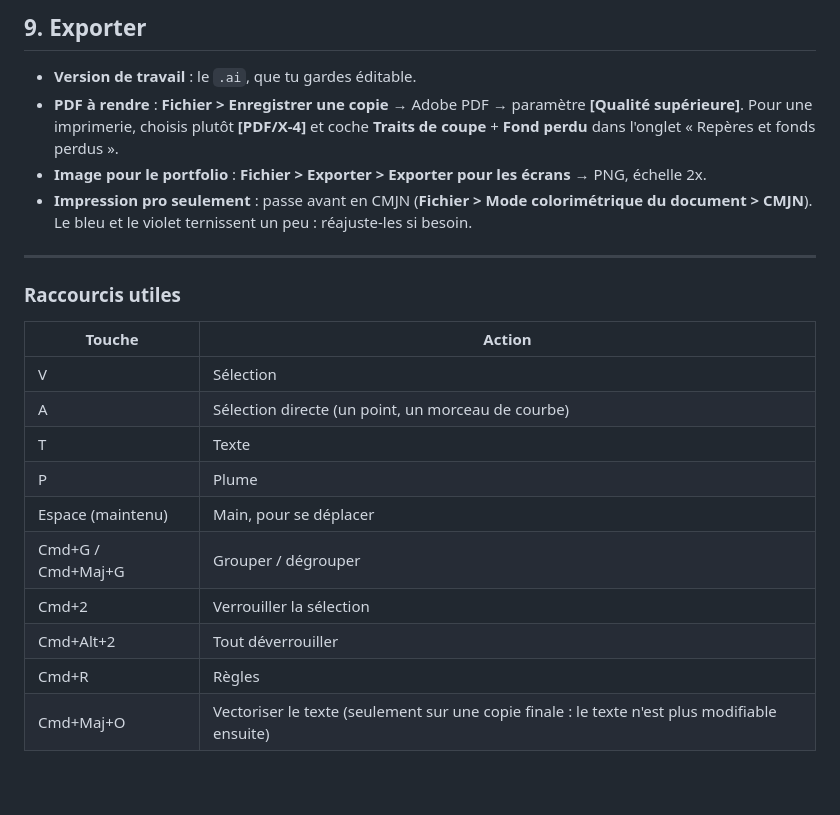
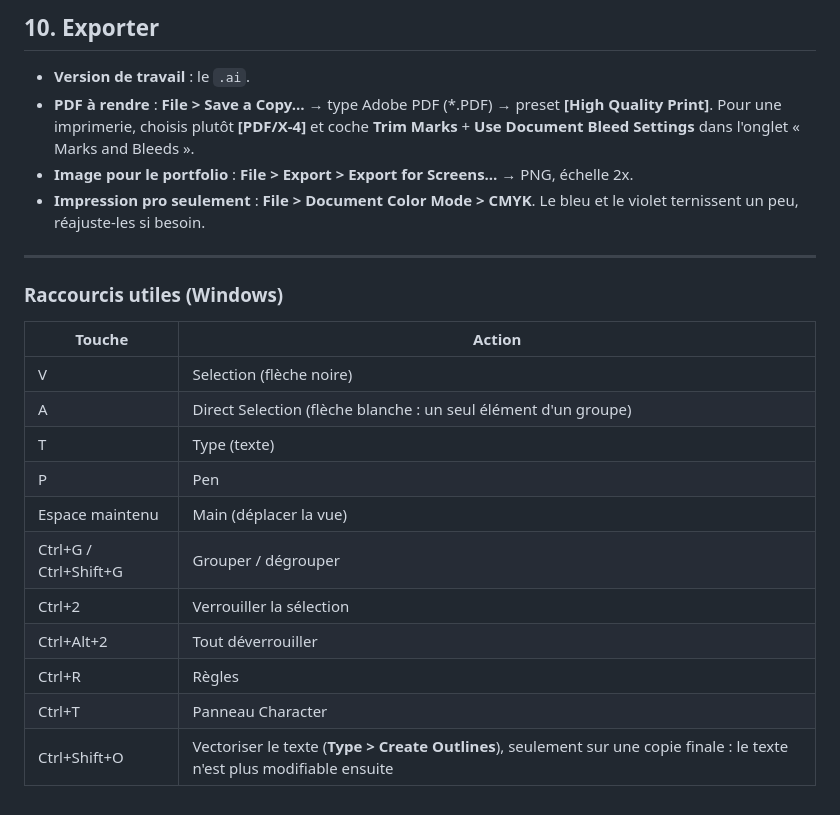
Before and after one commit to gala-rch/Portfolio, a Markdown page: infographie-corps/TUTO-ILLUSTRATOR.md, the part around one of its changes. GitHub-like rendering.

```diff
--- a/infographie-corps/TUTO-ILLUSTRATOR.md
+++ b/infographie-corps/TUTO-ILLUSTRATOR.md
@@ -116,23 +117,23 @@ Un picto par panneau, à côté du titre (à la place du petit carré de couleur
 
-## 9. Exporter
-- **Version de travail** : le `.ai`, que tu gardes éditable.
-- **PDF à rendre** : **Fichier > Enregistrer une copie** → Adobe PDF → paramètre **[Qualité supérieure]**.
-  Pour une imprimerie, choisis plutôt **[PDF/X-4]** et coche **Traits de coupe** + **Fond perdu** dans l'onglet « Repères et fonds perdus ».
-- **Image pour le portfolio** : **Fichier > Exporter > Exporter pour les écrans** → PNG, échelle 2x.
-- **Impression pro seulement** : passe avant en CMJN (**Fichier > Mode colorimétrique du document > CMJN**). Le bleu et le violet ternissent un peu : réajuste-les si besoin.
+## 10. Exporter
+- **Version de travail** : le `.ai`.
+- **PDF à rendre** : **File > Save a Copy…** → type Adobe PDF (*.PDF) → preset **[High Quality Print]**. Pour une imprimerie, choisis plutôt **[PDF/X-4]** et coche **Trim Marks** + **Use Document Bleed Settings** dans l'onglet « Marks and Bleeds ».
+- **Image pour le portfolio** : **File > Export > Export for Screens…** → PNG, échelle 2x.
+- **Impression pro seulement** : **File > Document Color Mode > CMYK**. Le bleu et le violet ternissent un peu, réajuste-les si besoin.
 
 ---
 
-### Raccourcis utiles
+### Raccourcis utiles (Windows)
 | Touche | Action |
 |---|---|
-| V | Sélection |
-| A | Sélection directe (un point, un morceau de courbe) |
-| T | Texte |
-| P | Plume |
-| Espace (maintenu) | Main, pour se déplacer |
-| Cmd+G / Cmd+Maj+G | Grouper / dégrouper |
-| Cmd+2 | Verrouiller la sélection |
-| Cmd+Alt+2 | Tout déverrouiller |
-| Cmd+R | Règles |
-| Cmd+Maj+O | Vectoriser le texte (seulement sur une copie finale : le texte n'est plus modifiable ensuite) |
+| V | Selection (flèche noire) |
+| A | Direct Selection (flèche blanche : un seul élément d'un groupe) |
+| T | Type (texte) |
+| P | Pen |
+| Espace maintenu | Main (déplacer la vue) |
+| Ctrl+G / Ctrl+Shift+G | Grouper / dégrouper |
+| Ctrl+2 | Verrouiller la sélection |
+| Ctrl+Alt+2 | Tout déverrouiller |
+| Ctrl+R | Règles |
+| Ctrl+T | Panneau Character |
+| Ctrl+Shift+O | Vectoriser le texte (**Type > Create Outlines**), seulement sur une copie finale : le texte n'est plus modifiable ensuite |
```
Also changed, not shown: other parts of infographie-corps/TUTO-ILLUSTRATOR.md (+65 -64 lines).
